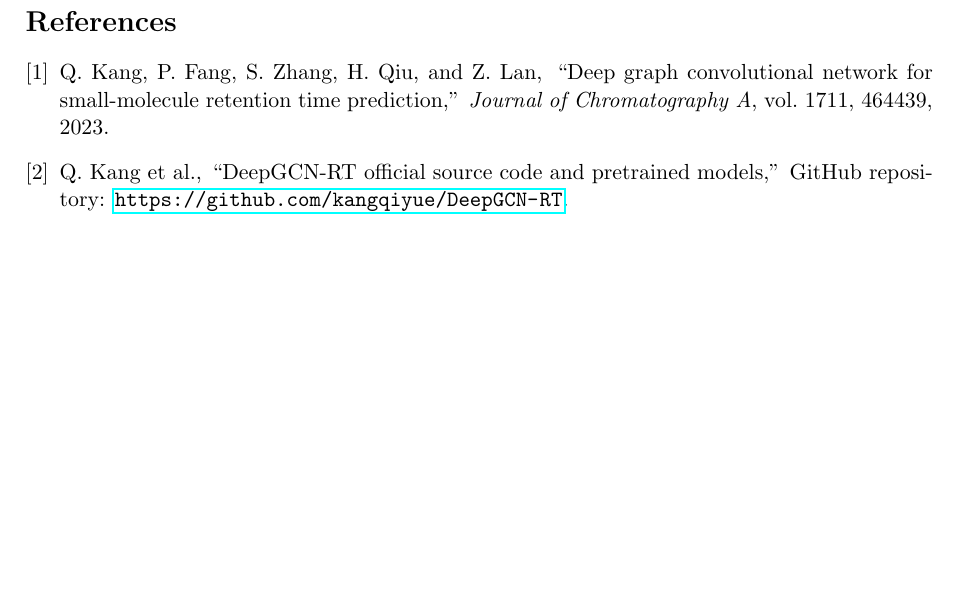
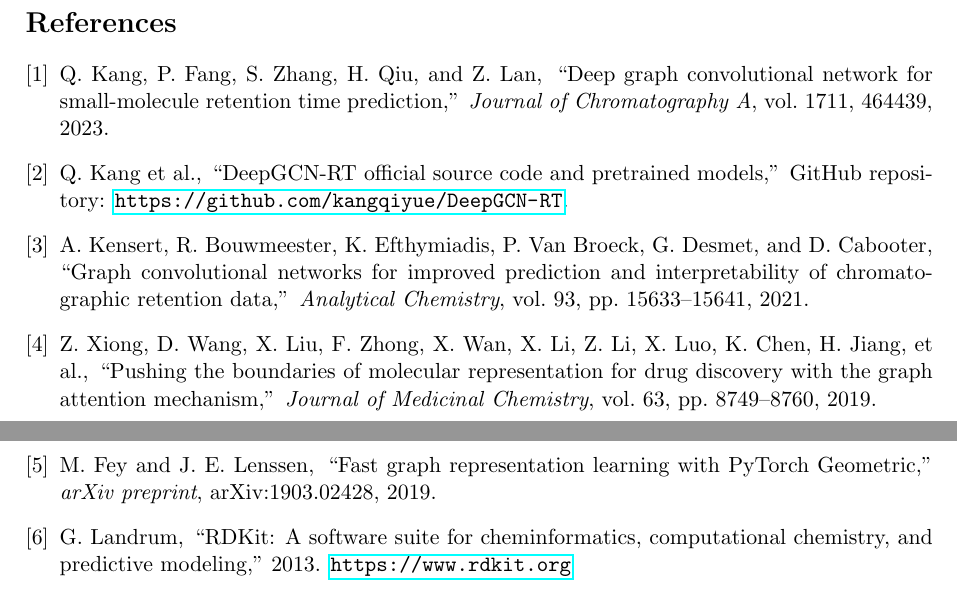
Before and after one commit to realJiaoKan/GraphRT, a LaTeX document (Report/main.tex, which reads Report/Sections/main.tex): part of page 11 of 11 before the commit and two parts of pages 11 and 12 of 12 after it, the two joined at a grey line, cut so that both start at the same text, the shorter picture padded with empty space. Compiled offline with pdfLaTeX.

Commit message:
Report Update

```diff
--- a/Report/Sections/paper_summary.tex
+++ b/Report/Sections/main.tex
@@ -386,4 +395,24 @@ The main lesson from this project is that reproducing a paper requires reproduci
     \newblock ``DeepGCN-RT official source code and pretrained models,''
     \newblock GitHub repository: \url{https://github.com/kangqiyue/DeepGCN-RT}.
 
+    \bibitem{kensert2021}
+    A. Kensert, R. Bouwmeester, K. Efthymiadis, P. Van Broeck, G. Desmet, and D. Cabooter,
+    \newblock ``Graph convolutional networks for improved prediction and interpretability of chromatographic retention data,''
+    \newblock \emph{Analytical Chemistry}, vol. 93, pp. 15633--15641, 2021.
+
+    \bibitem{xiong2019}
+    Z. Xiong, D. Wang, X. Liu, F. Zhong, X. Wan, X. Li, Z. Li, X. Luo, K. Chen, H. Jiang, et al.,
+    \newblock ``Pushing the boundaries of molecular representation for drug discovery with the graph attention mechanism,''
+    \newblock \emph{Journal of Medicinal Chemistry}, vol. 63, pp. 8749--8760, 2019.
+
+    \bibitem{fey2019}
+    M. Fey and J. E. Lenssen,
+    \newblock ``Fast graph representation learning with PyTorch Geometric,''
+    \newblock \emph{arXiv preprint}, arXiv:1903.02428, 2019.
+
+    \bibitem{landrum2013}
+    G. Landrum,
+    \newblock ``RDKit: A software suite for cheminformatics, computational chemistry, and predictive modeling,'' 2013.
+    \newblock \url{https://www.rdkit.org}
+
 \end{thebibliography}
```
Also changed, not shown: Report/main.tex (+1 -1 lines), Report/main.pdf, Report/Sections/main.tex (29 more changed lines).
